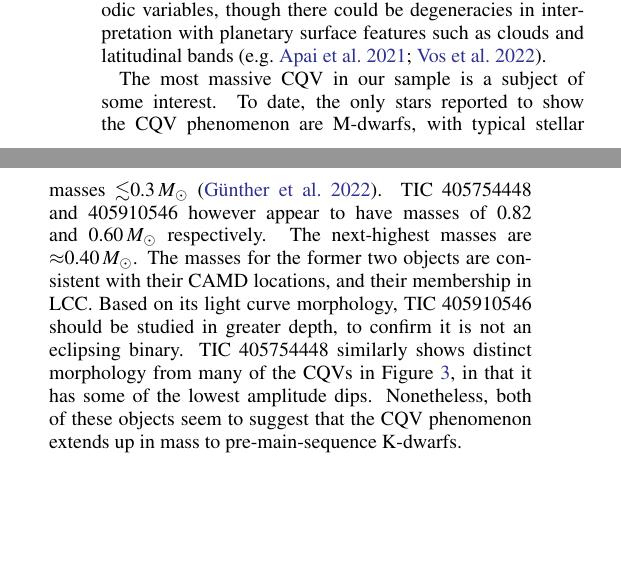
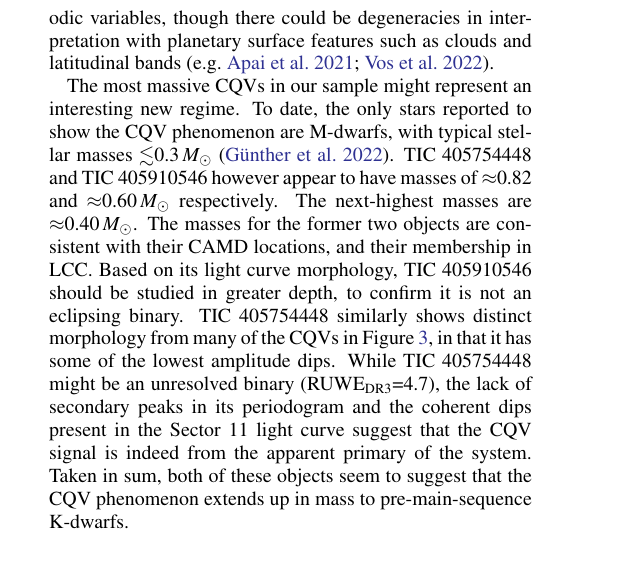
Before and after one commit to lgbouma/cpv, a LaTeX paper (paper/ms.tex): two parts of the columns of page 13 of 31 before the commit and part of one column of page 13 of 31 after it, the two joined at a grey line, cut so that both start at the same text, the shorter picture padded with empty space. Compiled offline with pdfLaTeX; a LaTeX package or settings file that is missing is left out; a missing bibliography style is replaced by a similar one.

Commit message:
update ms

```diff
--- a/paper/ms.tex
+++ b/paper/ms.tex
@@ -1110,19 +1114,23 @@ be degeneracies in interpretation with planetary surface features such
 as clouds and latitudinal bands
 \citep[e.g.][]{2021ApJ...906...64A,2022ApJ...924...68V}.
 
-The most massive CQV in our sample is a subject of some interest.  To
-date, the only stars reported to show the CQV phenomenon are M-dwarfs,
-with typical stellar masses $\lesssim$0.3\,$M_\odot$
-\citep{2022AJ....163..144G}.  TIC~405754448 and 405910546 however
-appear to have masses of 0.82 and 0.60\,$M_\odot$ respectively.  The
-next-highest masses are $\approx$0.40\,$M_\odot$.  The masses for the
-former two objects are consistent with their CAMD locations, and their
-membership in LCC.  Based on its light curve morphology, TIC~405910546
-should be studied in greater depth, to confirm it is not an eclipsing
-binary.  TIC~405754448 similarly shows distinct morphology from many
-of the CQVs in Figure~\ref{fig:cqvs}, in that it has some of the
-lowest amplitude dips.  Nonetheless, both of these objects seem to
-suggest that the CQV phenomenon extends up in mass to
+The most massive CQVs in our sample might represent an interesting new
+regime.  To date, the only stars reported to show the CQV phenomenon
+are M-dwarfs, with typical stellar masses $\lesssim$0.3\,$M_\odot$
+\citep{2022AJ....163..144G}.  TIC~405754448 and TIC~405910546 however
+appear to have masses of $\approx$0.82 and $\approx$0.60\,$M_\odot$
+respectively.  The next-highest masses are $\approx$0.40\,$M_\odot$.
+The masses for the former two objects are consistent with their CAMD
+locations, and their membership in LCC.  Based on its light curve
+morphology, TIC~405910546 should be studied in greater depth, to
+confirm it is not an eclipsing binary.  TIC~405754448 similarly shows
+distinct morphology from many of the CQVs in Figure~\ref{fig:cqvs}, in
+that it has some of the lowest amplitude dips.  While TIC~405754448
+might be an unresolved binary (RUWE$_{\rm DR3}$=4.7),  the lack of
+secondary peaks in its periodogram and the coherent dips present in
+the Sector~11 light curve suggest that the CQV signal is indeed from
+the apparent primary of the system.  Taken in sum, both of these
+objects seem to suggest that the CQV phenomenon extends up in mass to
 pre-main-sequence K-dwarfs.
 
 
```
Also changed, not shown: paper/ms.tex (14 more changed lines).
